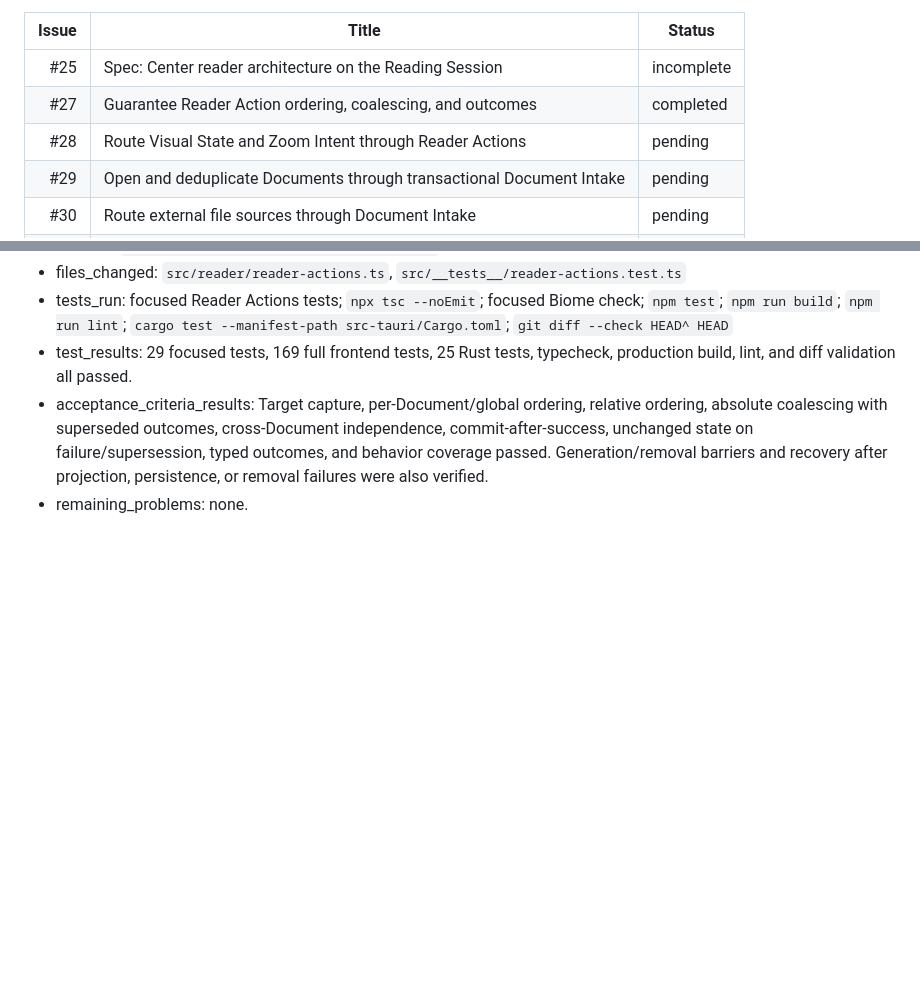
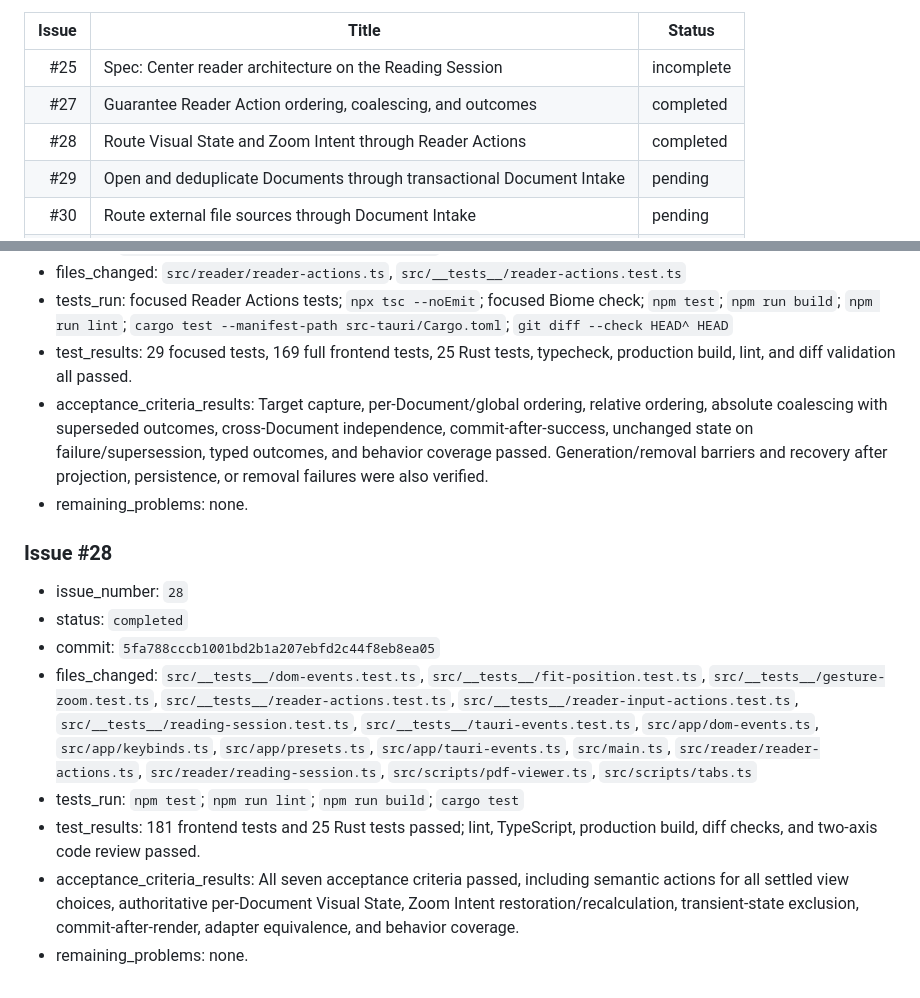
Before and after one commit to ssword/Monight, a Markdown page: CODEX_ISSUE_QUEUE.md, 2 parts joined by grey strips. GitHub-like rendering; blank space fills up the shorter version.

Commit message:
chore: record issue 28 result

```diff
--- a/CODEX_ISSUE_QUEUE.md
+++ b/CODEX_ISSUE_QUEUE.md
@@ -10,7 +10,7 @@
 | ---: | --- | --- |
 | #25 | Spec: Center reader architecture on the Reading Session | incomplete |
 | #27 | Guarantee Reader Action ordering, coalescing, and outcomes | completed |
-| #28 | Route Visual State and Zoom Intent through Reader Actions | pending |
+| #28 | Route Visual State and Zoom Intent through Reader Actions | completed |
 | #29 | Open and deduplicate Documents through transactional Document Intake | pending |
 | #30 | Route external file sources through Document Intake | pending |
 | #31 | Restore Reading Session deterministically through Document Intake | pending |
@@ -46,3 +46,14 @@
 - test_results: 29 focused tests, 169 full frontend tests, 25 Rust tests, typecheck, production build, lint, and diff validation all passed.
 - acceptance_criteria_results: Target capture, per-Document/global ordering, relative ordering, absolute coalescing with superseded outcomes, cross-Document independence, commit-after-success, unchanged state on failure/supersession, typed outcomes, and behavior coverage passed. Generation/removal barriers and recovery after projection, persistence, or removal failures were also verified.
 - remaining_problems: none.
+
+### Issue #28
+
+- issue_number: `28`
+- status: `completed`
+- commit: `5fa788cccb1001bd2b1a207ebfd2c44f8eb8ea05`
+- files_changed: `src/__tests__/dom-events.test.ts`, `src/__tests__/fit-position.test.ts`, `src/__tests__/gesture-zoom.test.ts`, `src/__tests__/reader-actions.test.ts`, `src/__tests__/reader-input-actions.test.ts`, `src/__tests__/reading-session.test.ts`, `src/__tests__/tauri-events.test.ts`, `src/app/dom-events.ts`, `src/app/keybinds.ts`, `src/app/presets.ts`, `src/app/tauri-events.ts`, `src/main.ts`, `src/reader/reader-actions.ts`, `src/reader/reading-session.ts`, `src/scripts/pdf-viewer.ts`, `src/scripts/tabs.ts`
+- tests_run: `npm test`; `npm run lint`; `npm run build`; `cargo test`
+- test_results: 181 frontend tests and 25 Rust tests passed; lint, TypeScript, production build, diff checks, and two-axis code review passed.
+- acceptance_criteria_results: All seven acceptance criteria passed, including semantic actions for all settled view choices, authoritative per-Document Visual State, Zoom Intent restoration/recalculation, transient-state exclusion, commit-after-render, adapter equivalence, and behavior coverage.
+- remaining_problems: none.
```
